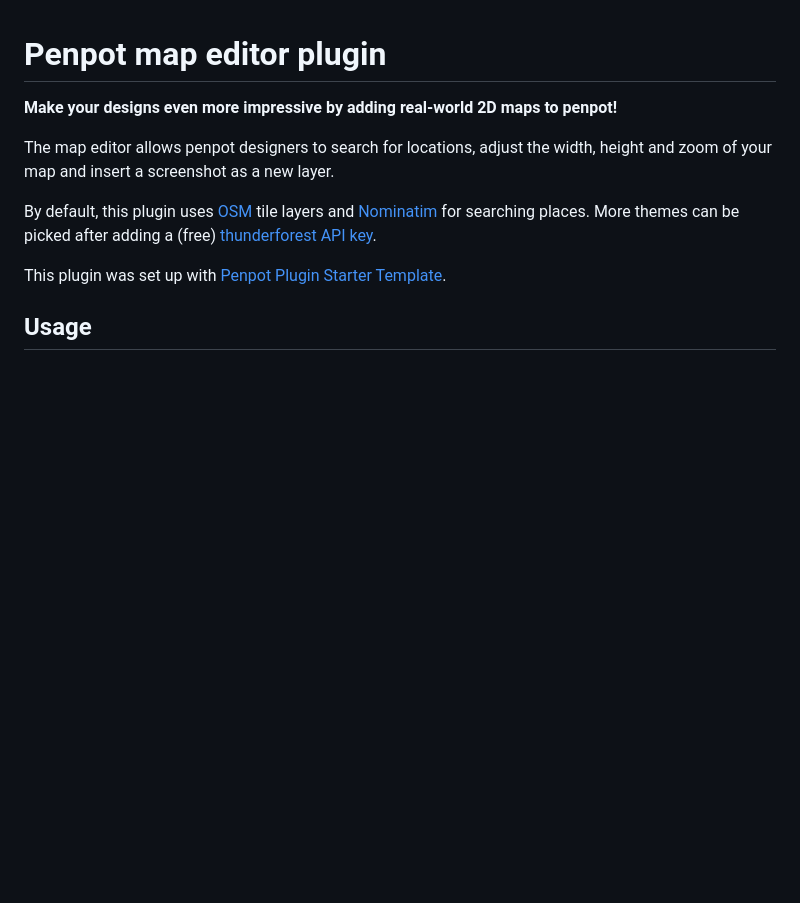
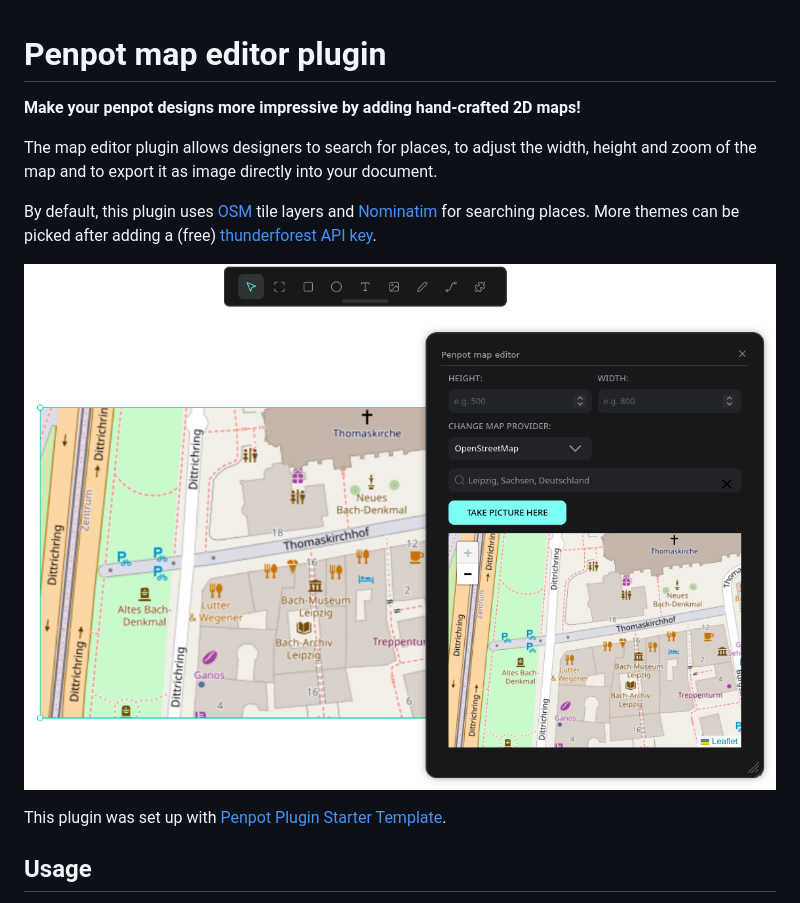
Before and after one commit to FlxSaenger/penpot-map-editor, a Markdown page: README.md, the part around the change. Drawn GitHub-style; pictures changed too: docs/preview.png (added); blank space fills up the shorter version.

Commit message:
docs: provide preview image

```diff
--- a/README.md
+++ b/README.md
@@ -1,10 +1,12 @@
 # Penpot map editor plugin
 
-**Make your designs even more impressive by adding real-world 2D maps to penpot!**
+**Make your penpot designs more impressive by adding hand-crafted 2D maps!**
 
-The map editor allows penpot designers to search for locations, adjust the width, height and zoom of your map and insert a screenshot as a new layer.
+The map editor plugin allows designers to search for places, to adjust the width, height and zoom of the map and to export it as image directly into your document.
 
 By default, this plugin uses [OSM](https://www.openstreetmap.org/) tile layers and [Nominatim](https://nominatim.openstreetmap.org/ui/search.html) for searching places. More themes can be picked after adding a (free) [thunderforest API key](https://www.thunderforest.com/).
+
+![Screenshot showing map editor plugin configuration UI and an exported map](docs/preview.png)
 
 This plugin was set up with [Penpot Plugin Starter Template](https://github.com/penpot/penpot-plugin-starter-template).
 
```
Also changed, not shown: public/icon.png, 3 other files.
